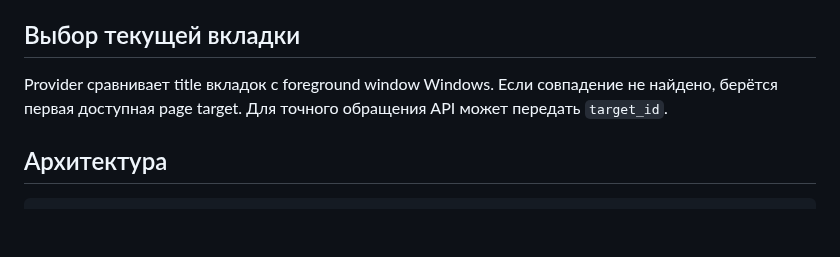
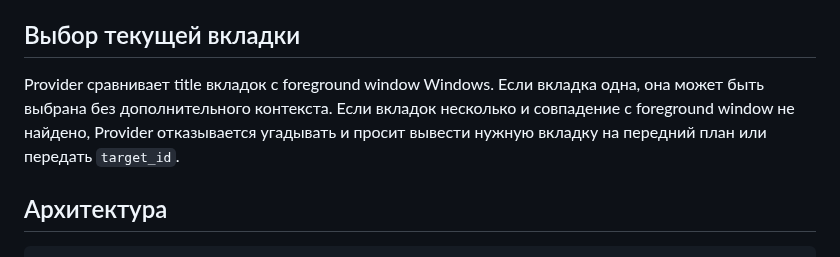
Before and after one commit to onix312/ai, a Markdown page: docs/BROWSER-PROVIDER.md, the part around the change. Drawn GitHub-style; blank space fills up the shorter version.

Commit message:
docs: document safe active-tab selection

```diff
--- a/docs/BROWSER-PROVIDER.md
+++ b/docs/BROWSER-PROVIDER.md
@@ -80,9 +80,11 @@ NOZZA_BROWSER_CDP_URL=http://127.0.0.1:9222
 
 ## Выбор текущей вкладки
 
-Provider сравнивает title вкладок с foreground window Windows. Если совпадение
-не найдено, берётся первая доступная page target. Для точного обращения API
-может передать `target_id`.
+Provider сравнивает title вкладок с foreground window Windows. Если вкладка
+одна, она может быть выбрана без дополнительного контекста. Если вкладок
+несколько и совпадение с foreground window не найдено, Provider отказывается
+угадывать и просит вывести нужную вкладку на передний план или передать
+`target_id`.
 
 ## Архитектура
 
```
